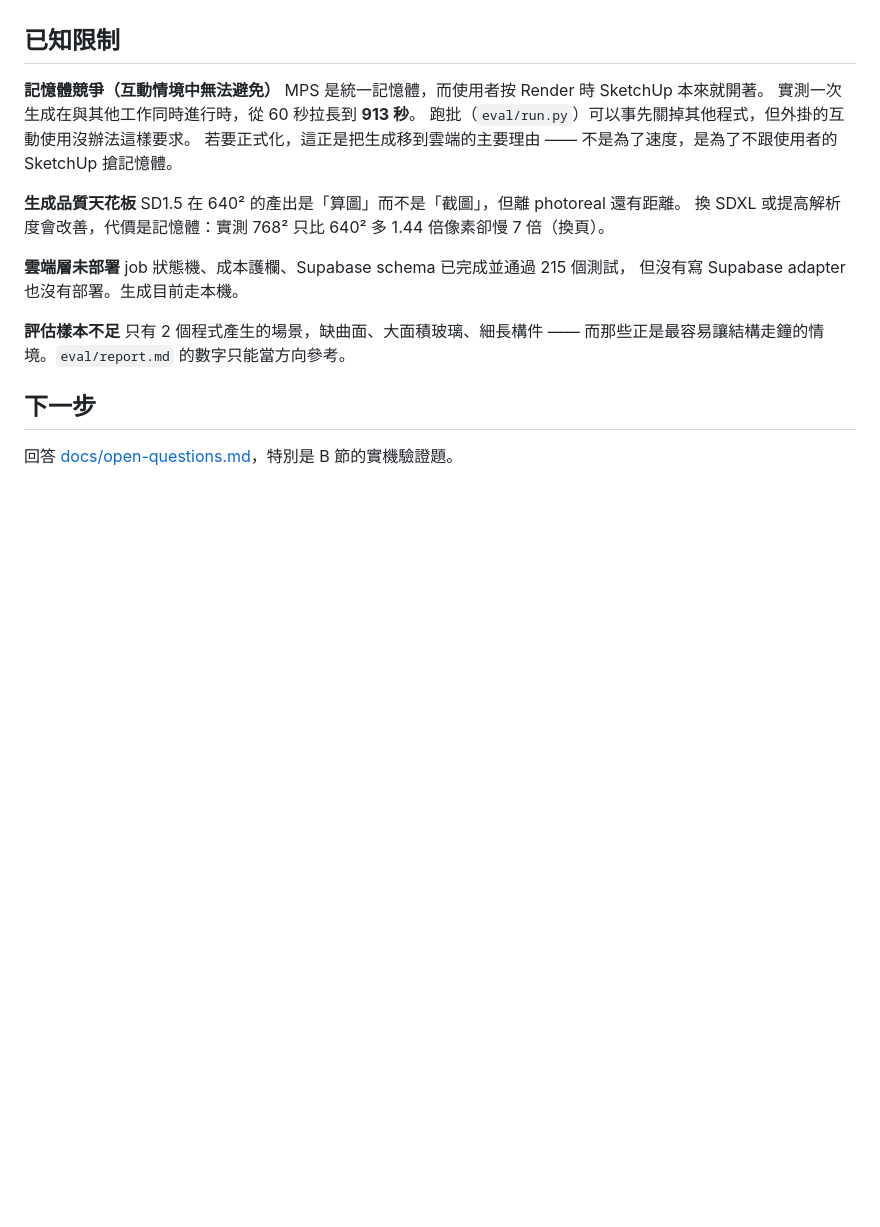
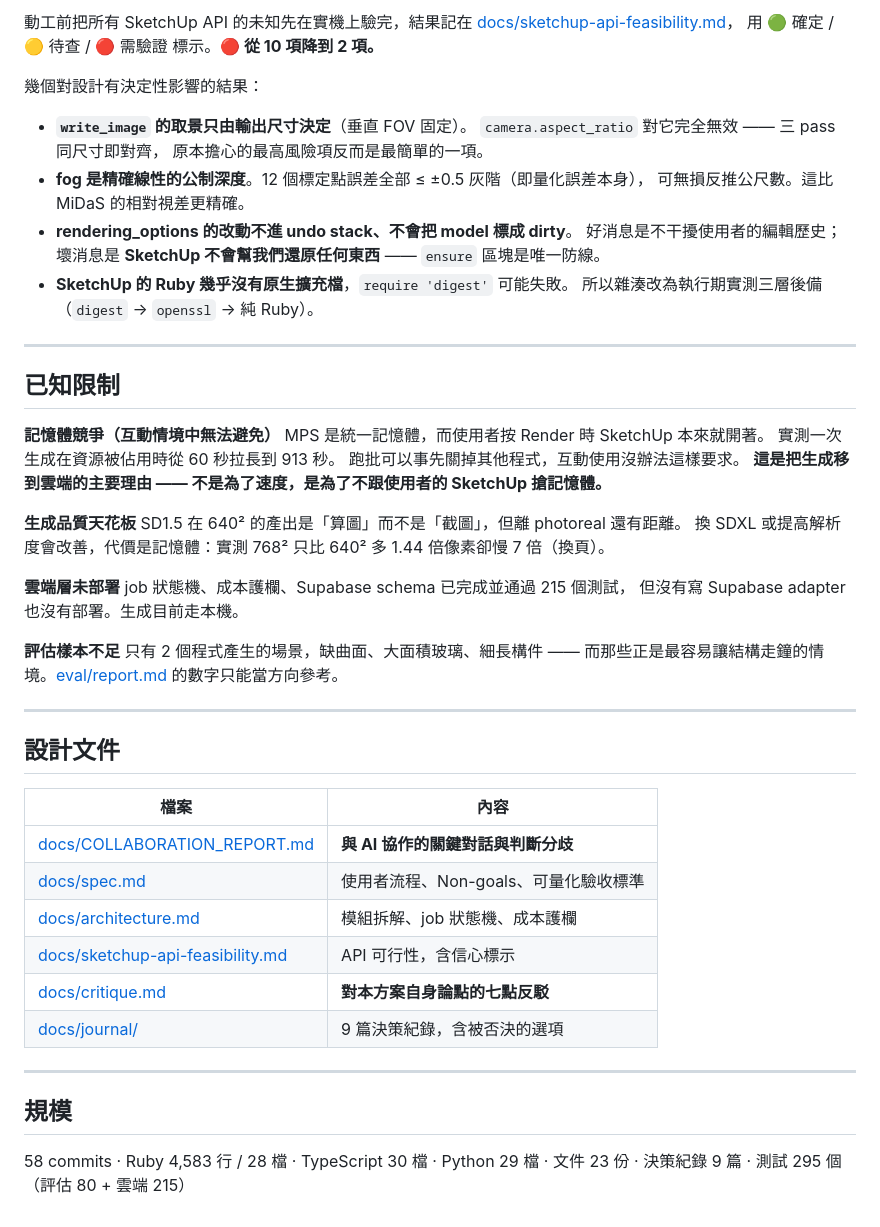
Before and after one commit to cbtzeng/sketchup-ai-render-prototype, a Markdown page: README.md, the part around one of its changes. GitHub-like rendering; blank space fills up the shorter version.

```diff
--- a/README.md
+++ b/README.md
@@ -32,11 +137,29 @@ Architech AI 面試作業。**目前階段：純規劃，尚無實作程式碼
+動工前把所有 SketchUp API 的未知先在實機上驗完，結果記在
+[docs/sketchup-api-feasibility.md](docs/sketchup-api-feasibility.md)，
+用 🟢 確定 / 🟡 待查 / 🔴 需驗證 標示。**🔴 從 10 項降到 2 項。**
+
+幾個對設計有決定性影響的結果：
+
+- **`write_image` 的取景只由輸出尺寸決定**（垂直 FOV 固定）。
+  `camera.aspect_ratio` 對它完全無效 —— 三 pass 同尺寸即對齊，
+  原本擔心的最高風險項反而是最簡單的一項。
+- **fog 是精確線性的公制深度**。12 個標定點誤差全部 ≤ ±0.5 灰階（即量化誤差本身），
+  可無損反推公尺數。這比 MiDaS 的相對視差更精確。
+- **rendering_options 的改動不進 undo stack、不會把 model 標成 dirty**。
+  好消息是不干擾使用者的編輯歷史；壞消息是 **SketchUp 不會幫我們還原任何東西** ——
+  `ensure` 區塊是唯一防線。
+- **SketchUp 的 Ruby 幾乎沒有原生擴充檔**，`require 'digest'` 可能失敗。
+  所以雜湊改為執行期實測三層後備（`digest` → `openssl` → 純 Ruby）。
+
+---
 
 ## 已知限制
 
 **記憶體競爭（互動情境中無法避免）**
 MPS 是統一記憶體，而使用者按 Render 時 SketchUp 本來就開著。
-實測一次生成在與其他工作同時進行時，從 60 秒拉長到 **913 秒**。
-跑批（`eval/run.py`）可以事先關掉其他程式，但外掛的互動使用沒辦法這樣要求。
-若要正式化，這正是把生成移到雲端的主要理由 —— 不是為了速度，是為了不跟使用者的 SketchUp 搶記憶體。
+實測一次生成在資源被佔用時從 60 秒拉長到 913 秒。
+跑批可以事先關掉其他程式，互動使用沒辦法這樣要求。
+**這是把生成移到雲端的主要理由 —— 不是為了速度，是為了不跟使用者的 SketchUp 搶記憶體。**
 
 **生成品質天花板**
 SD1.5 在 640² 的產出是「算圖」而不是「截圖」，但離 photoreal 還有距離。
@@ -48,8 +171,24 @@ job 狀態機、成本護欄、Supabase schema 已完成並通過 215 個測試
 
 **評估樣本不足**
 只有 2 個程式產生的場景，缺曲面、大面積玻璃、細長構件 ——
-而那些正是最容易讓結構走鐘的情境。`eval/report.md` 的數字只能當方向參考。
+而那些正是最容易讓結構走鐘的情境。[eval/report.md](eval/report.md) 的數字只能當方向參考。
 
-## 下一步
+---
 
-回答 [docs/open-questions.md](docs/open-questions.md)，特別是 B 節的實機驗證題。
+## 設計文件
+
+| 檔案 | 內容 |
+|---|---|
+| [docs/COLLABORATION_REPORT.md](docs/COLLABORATION_REPORT.md) | **與 AI 協作的關鍵對話與判斷分歧** |
+| [docs/spec.md](docs/spec.md) | 使用者流程、Non-goals、可量化驗收標準 |
+| [docs/architecture.md](docs/architecture.md) | 模組拆解、job 狀態機、成本護欄 |
+| [docs/sketchup-api-feasibility.md](docs/sketchup-api-feasibility.md) | API 可行性，含信心標示 |
+| [docs/critique.md](docs/critique.md) | **對本方案自身論點的七點反駁** |
+| [docs/journal/](docs/journal/) | 9 篇決策紀錄，含被否決的選項 |
+
+---
+
+## 規模
+
+58 commits · Ruby 4,583 行 / 28 檔 · TypeScript 30 檔 · Python 29 檔 ·
+文件 23 份 · 決策紀錄 9 篇 · 測試 295 個（評估 80 + 雲端 215）
```
Also changed, not shown: other parts of README.md (+128 -23 lines).
